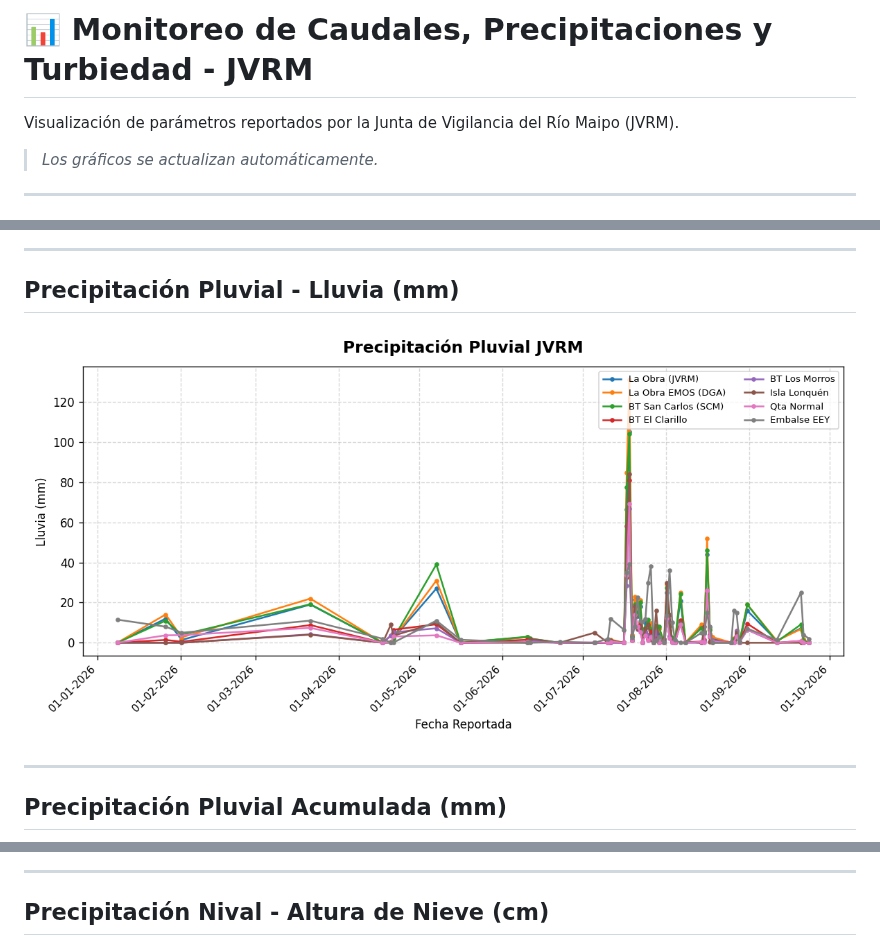
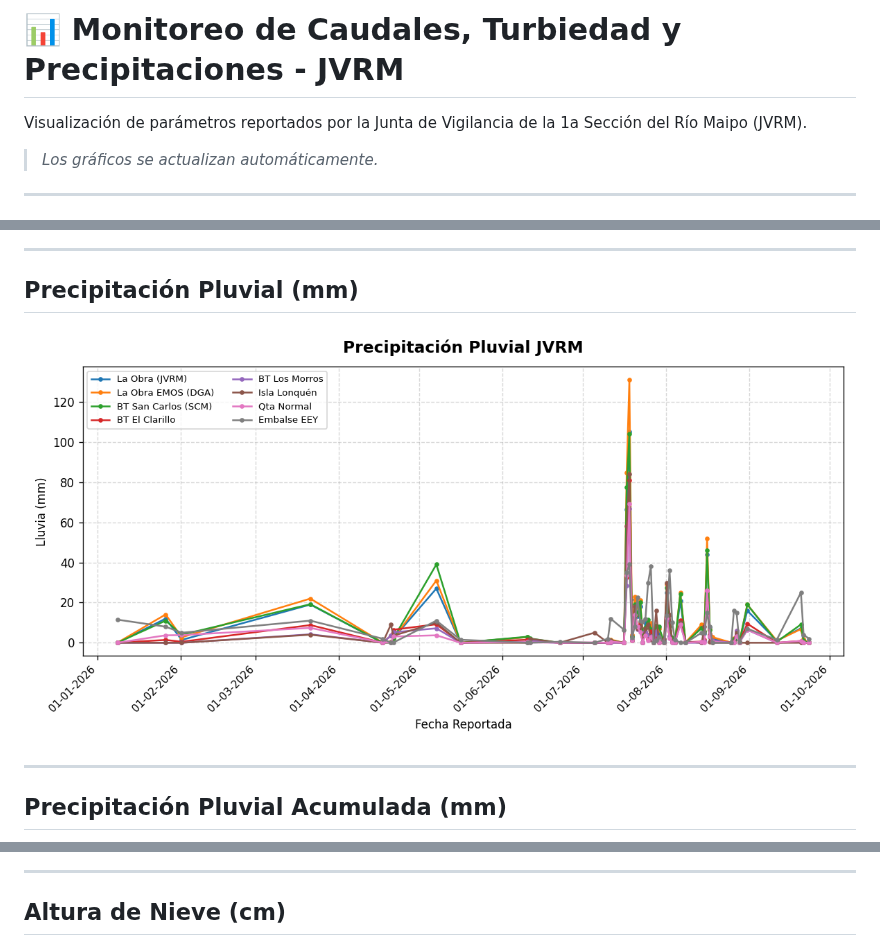
Before and after one commit to mferradalora/Caudales-JVRM, a Markdown page: README.md, 3 parts joined by grey strips. GitHub-like rendering; pictures changed too: graficos/lluvia.png.

Commit message:
Actualización automática de caudales y gráficos JVRM

```diff
--- a/README.md
+++ b/README.md
@@ -1,6 +1,6 @@
-# 📊 Monitoreo de Caudales, Precipitaciones y Turbiedad - JVRM
+# 📊 Monitoreo de Caudales, Turbiedad y Precipitaciones - JVRM
 
-Visualización de parámetros reportados por la Junta de Vigilancia del Río Maipo (JVRM).
+Visualización de parámetros reportados por la Junta de Vigilancia de la 1a Sección del Río Maipo (JVRM).
 
 > *Los gráficos se actualizan automáticamente.*
 
@@ -24,7 +24,7 @@ Visualización de parámetros reportados por la Junta de Vigilancia del Río Mai
 
 ---
 
-## Precipitación Pluvial - Lluvia (mm)
+## Precipitación Pluvial (mm)
 
 ![Lluvia JVRM](graficos/lluvia.png)
 
@@ -36,7 +36,7 @@ Visualización de parámetros reportados por la Junta de Vigilancia del Río Mai
 
 ---
 
-## Precipitación Nival - Altura de Nieve (cm)
+## Altura de Nieve (cm)
 
 ![Nieve JVRM](graficos/nieve.png)
 
```
